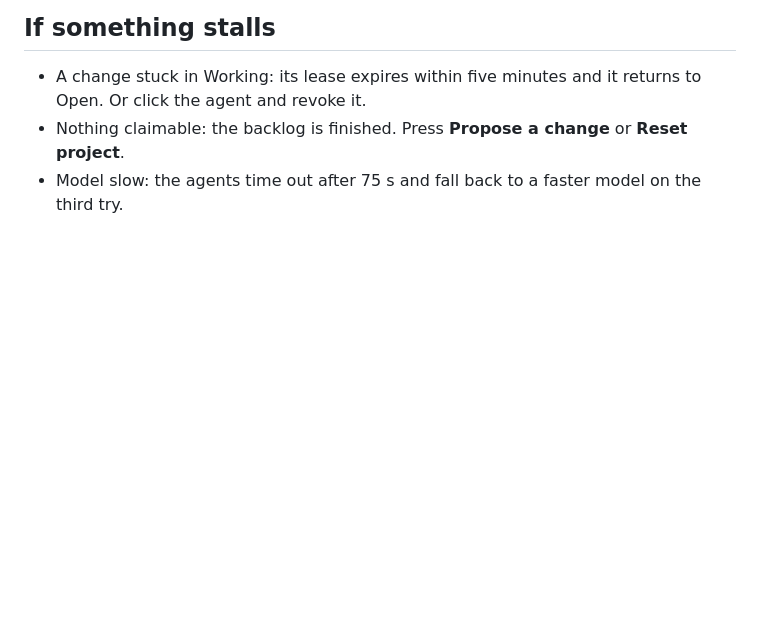
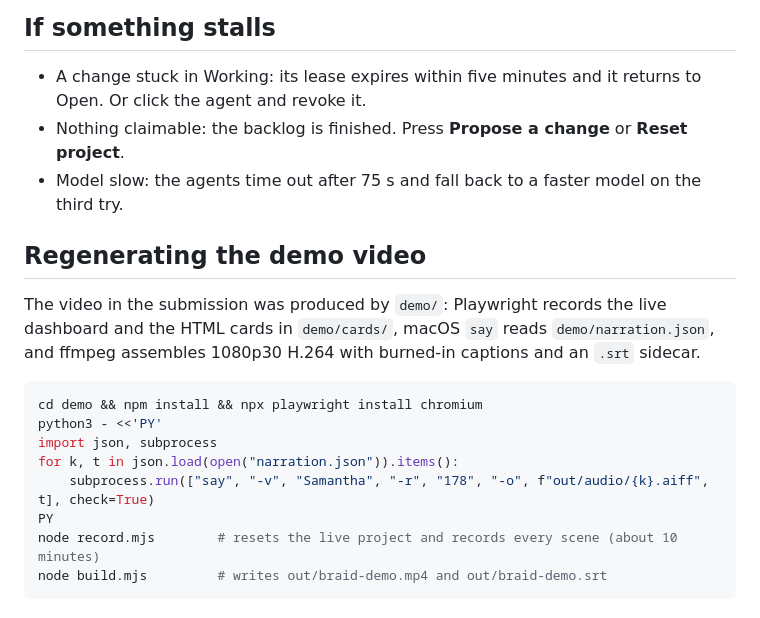
Before and after one commit to imselmon/git-cloudflare, a Markdown page: DEMO.md, the part around the change. GitHub-like rendering; blank space fills up the shorter version.

Commit message:
DEMO.md: how the demo video is generated
Co-Authored-By: Claude Fable 5.1 <noreply@anthropic.com>

````diff
--- a/DEMO.md
+++ b/DEMO.md
@@ -40,3 +40,18 @@ cd trunk && git log --format='%h %s%n%(trailers)' -3 && git fetch origin 'refs/n
 - A change stuck in Working: its lease expires within five minutes and it returns to Open. Or click the agent and revoke it.
 - Nothing claimable: the backlog is finished. Press **Propose a change** or **Reset project**.
 - Model slow: the agents time out after 75 s and fall back to a faster model on the third try.
+
+## Regenerating the demo video
+
+The video in the submission was produced by `demo/`: Playwright records the live dashboard and the HTML cards in `demo/cards/`, macOS `say` reads `demo/narration.json`, and ffmpeg assembles 1080p30 H.264 with burned-in captions and an `.srt` sidecar.
+
+```bash
+cd demo && npm install && npx playwright install chromium
+python3 - <<'PY'
+import json, subprocess
+for k, t in json.load(open("narration.json")).items():
+    subprocess.run(["say", "-v", "Samantha", "-r", "178", "-o", f"out/audio/{k}.aiff", t], check=True)
+PY
+node record.mjs        # resets the live project and records every scene (about 10 minutes)
+node build.mjs         # writes out/braid-demo.mp4 and out/braid-demo.srt
+```
````
